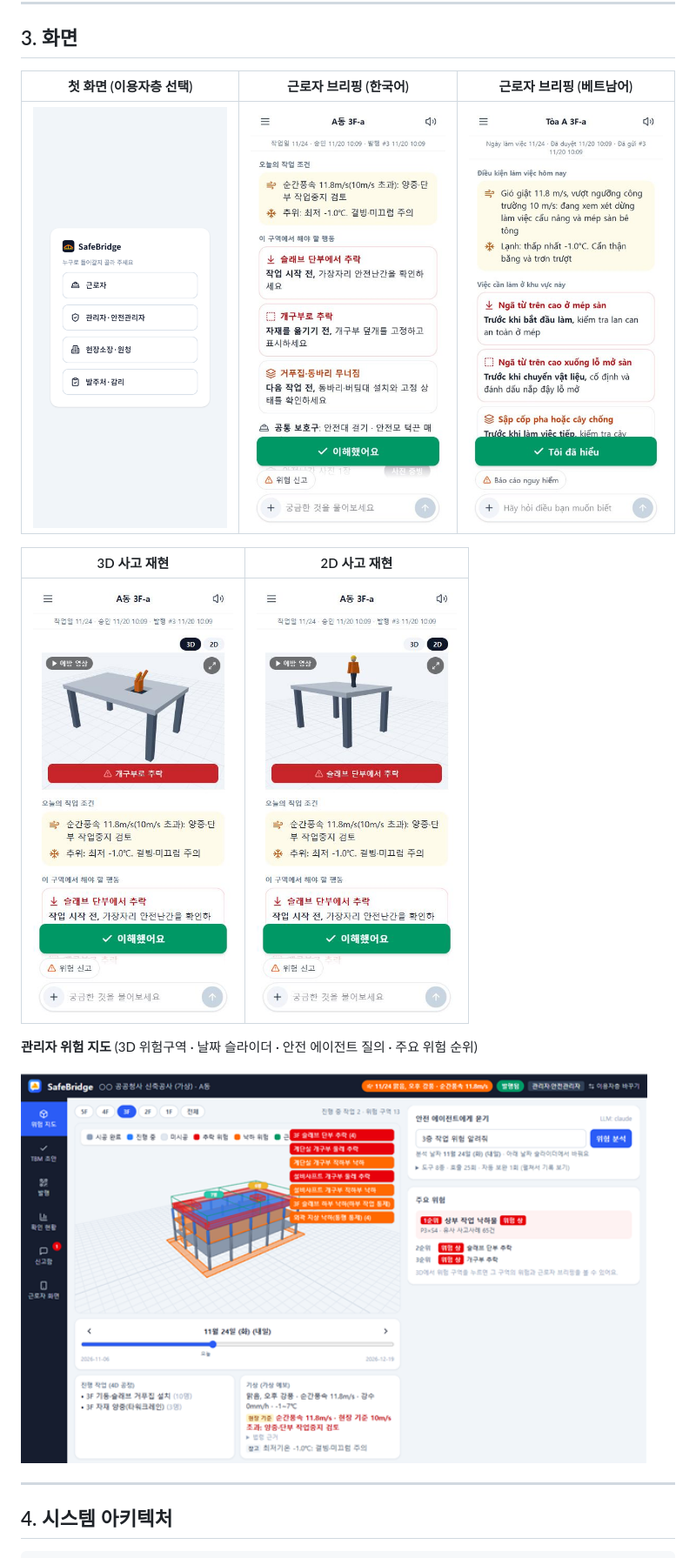
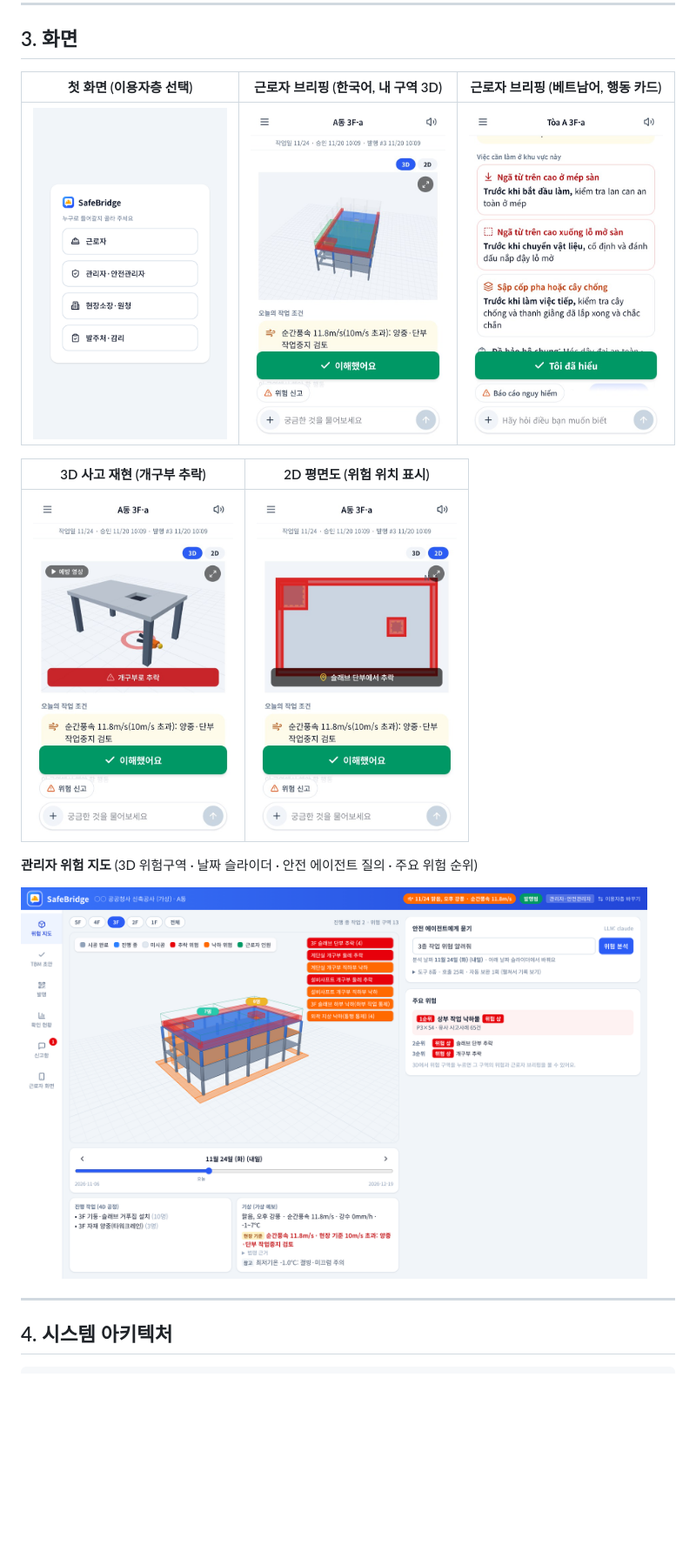
Before and after one commit to 1mj1202/safebridge, a Markdown page: README.md, the part around the change. Shown at 87% size. Rendered like a GitHub page; pictures changed too: docs/images/admin-map.png, docs/images/replay-2d.jpg, docs/images/replay-3d.jpg; blank space fills up the shorter version.

Commit message:
README 화면 캡처를 최신 화면(새 로고·색)으로 교체 (#78)
Claude-Session: https://claude.ai/code/session_01JXnfKdt7NTWG4MDEPLstZx

Co-authored-by: Claude <noreply@anthropic.com>

```diff
--- a/README.md
+++ b/README.md
@@ -85,11 +85,11 @@ LLM은 도구 선택, 설명 문장 작성, 승인된 브리핑 안에서의 질
 
 ## 3. 화면
 
-| 첫 화면 (이용자층 선택) | 근로자 브리핑 (한국어) | 근로자 브리핑 (베트남어) |
+| 첫 화면 (이용자층 선택) | 근로자 브리핑 (한국어, 내 구역 3D) | 근로자 브리핑 (베트남어, 행동 카드) |
 |:---:|:---:|:---:|
 | <img src="docs/images/role-picker.png" width="230"> | <img src="docs/images/worker-brief-ko.jpg" width="230"> | <img src="docs/images/worker-brief-vi.jpg" width="230"> |
 
-| 3D 사고 재현 | 2D 사고 재현 |
+| 3D 사고 재현 (개구부 추락) | 2D 평면도 (위험 위치 표시) |
 |:---:|:---:|
 | <img src="docs/images/replay-3d.jpg" width="230"> | <img src="docs/images/replay-2d.jpg" width="230"> |
 
```
